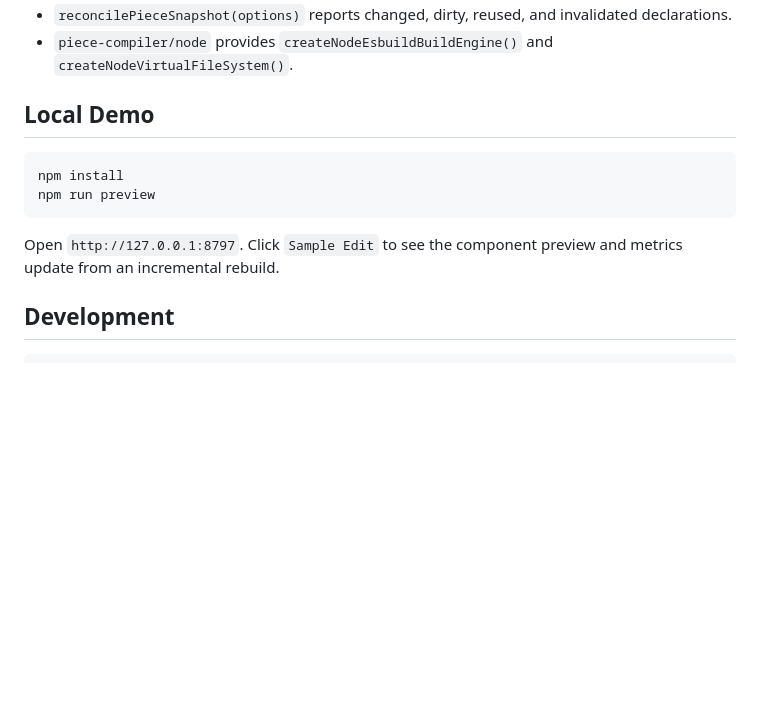
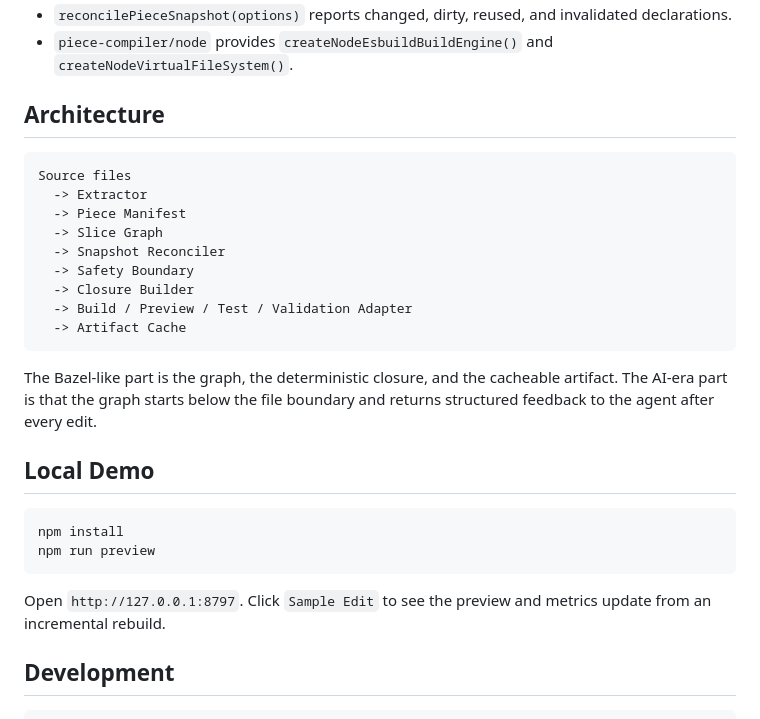
Before and after one commit to phodal/piece, a Markdown page: README.md, the part around one of its changes. Drawn GitHub-style; blank space fills up the shorter version.

````diff
--- a/README.md
+++ b/README.md
@@ -102,5 +154,21 @@ console.log(update.metrics);
 - `reconcilePieceSnapshot(options)` reports changed, dirty, reused, and invalidated declarations.
 - `piece-compiler/node` provides `createNodeEsbuildBuildEngine()` and `createNodeVirtualFileSystem()`.
+
+## Architecture
+
+```text
+Source files
+  -> Extractor
+  -> Piece Manifest
+  -> Slice Graph
+  -> Snapshot Reconciler
+  -> Safety Boundary
+  -> Closure Builder
+  -> Build / Preview / Test / Validation Adapter
+  -> Artifact Cache
+```
+
+The Bazel-like part is the graph, the deterministic closure, and the cacheable artifact. The AI-era part is that the graph starts below the file boundary and returns structured feedback to the agent after every edit.
 
 ## Local Demo
 
@@ -109,7 +177,7 @@ npm install
 npm run preview
 ```
 
-Open `http://127.0.0.1:8797`. Click `Sample Edit` to see the component preview and metrics update from an incremental rebuild.
+Open `http://127.0.0.1:8797`. Click `Sample Edit` to see the preview and metrics update from an incremental rebuild.
 
 ## Development
 
````
Also changed, not shown: other parts of README.md (+100 -48 lines).
